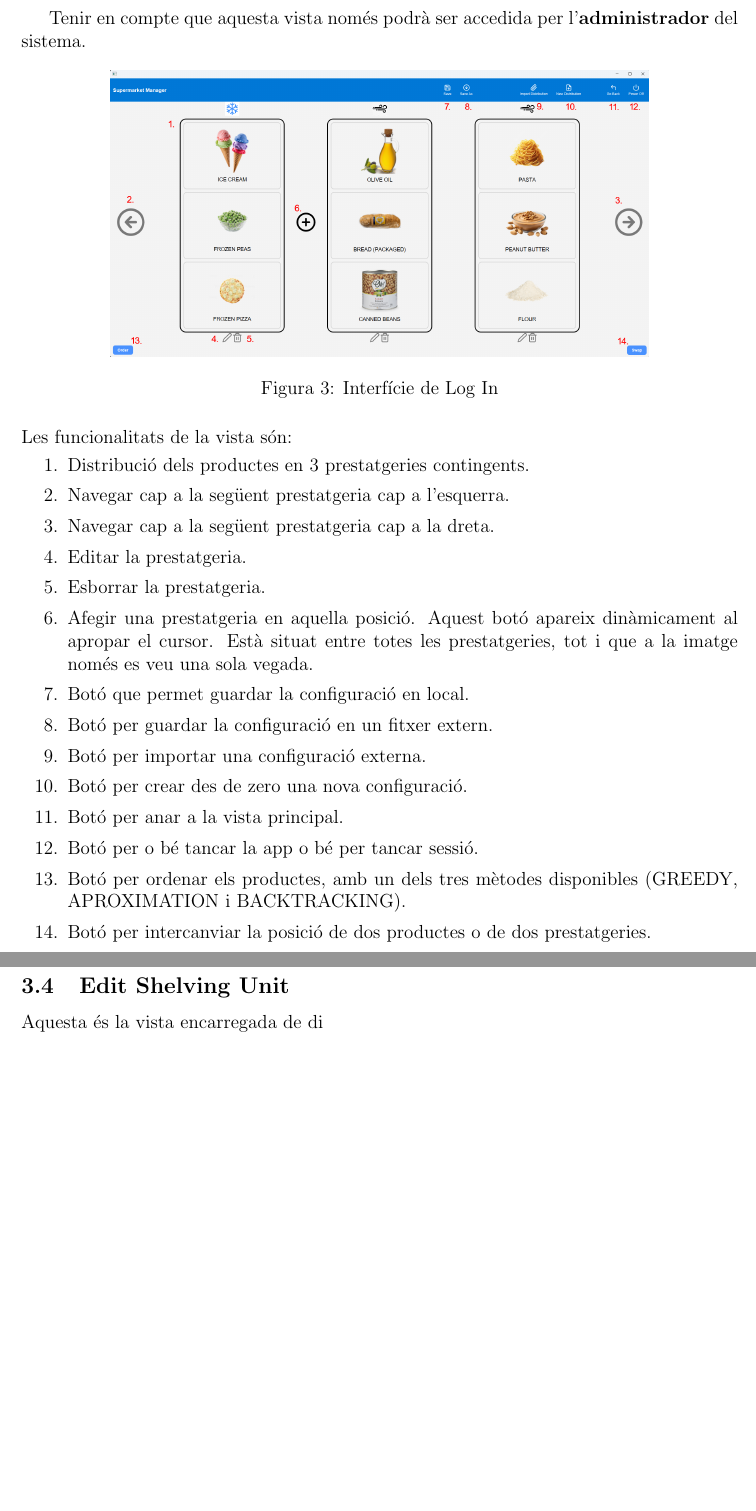
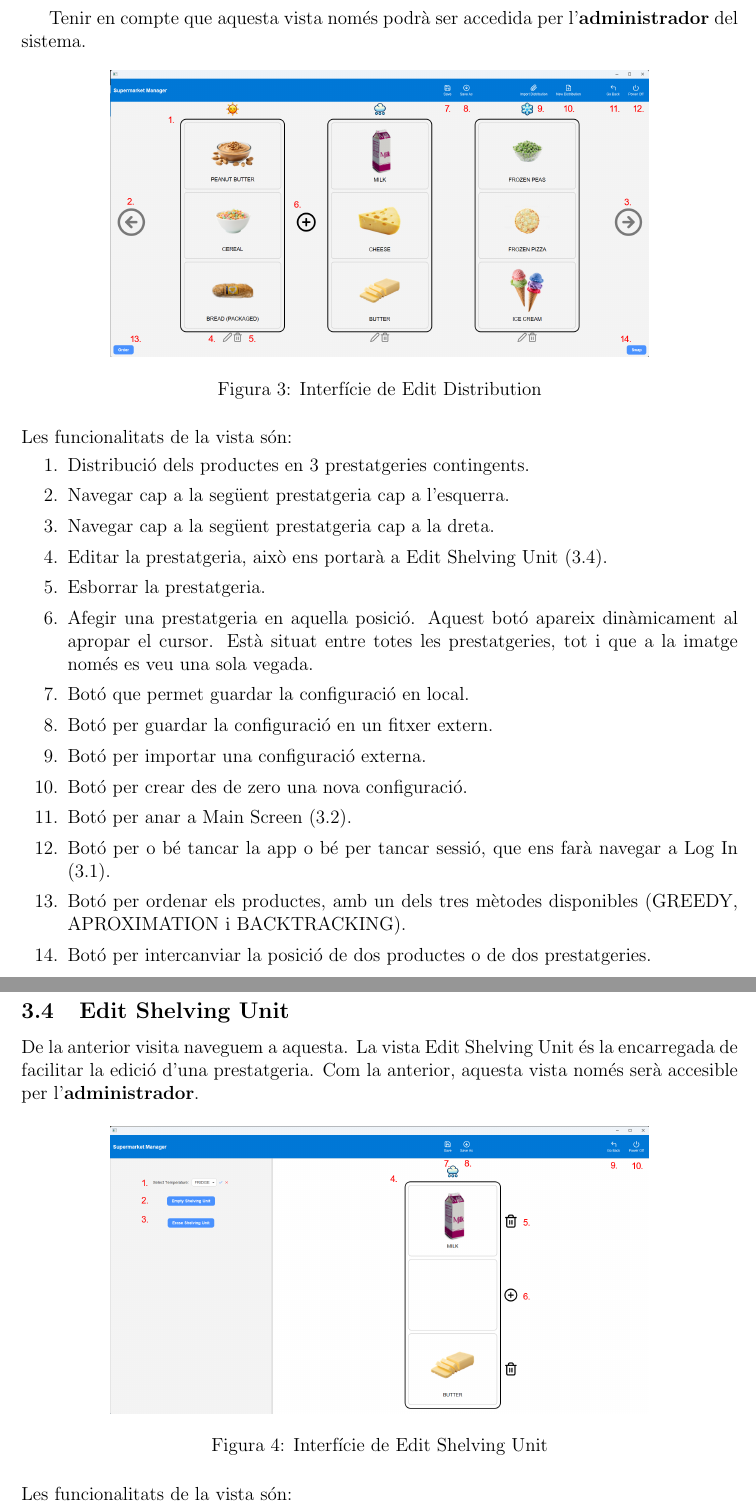
Before and after one commit to Willyllem88/PROP-2024-25, a LaTeX document (DOCS/Manual/manual.tex): two parts of pages 6 and 7 of 9, joined at a grey line, cut so that both start at the same text, the shorter picture padded with empty space. Compiled offline with pdfLaTeX.

Commit message:
Manual updates.

```diff
--- a/DOCS/Manual/manual.tex
+++ b/DOCS/Manual/manual.tex
@@ -137,8 +140,8 @@
 
 	\begin{figure}[H]
 		\centering
-		\includegraphics[width=0.75\linewidth]{assets/editshelvingunit.png}
-		\caption{Interfície de Log In}
+		\includegraphics[width=0.75\linewidth]{assets/editdistribution.png}
+		\caption{Interfície de Edit Distribution}
 	\end{figure}
 
 	\noindent Les funcionalitats de la vista són:
@@ -147,20 +150,29 @@
 		\item Distribució dels productes en 3 prestatgeries contingents.
 		\item Navegar cap a la següent prestatgeria cap a l'esquerra.
 		\item Navegar cap a la següent prestatgeria cap a la dreta.
-		\item Editar la prestatgeria.
+		\item Editar la prestatgeria, això ens portarà a Edit Shelving Unit (\ref{sec:editShelvingUnit}).
 		\item Esborrar la prestatgeria.
 		\item Afegir una prestatgeria en aquella posició. Aquest botó apareix dinàmicament al apropar el cursor. Està situat entre totes les prestatgeries, tot i que a la imatge només es veu una sola vegada.
 		\item Botó que permet guardar la configuració en local.
 		\item Botó per guardar la configuració en un fitxer extern.
 		\item Botó per importar una configuració externa.
 		\item Botó per crear des de zero una nova configuració.
-		\item Botó per anar a la vista principal.
-		\item Botó per o bé tancar la app o bé per tancar sessió.
+		\item Botó per anar a Main Screen (\ref{sec:mainScreen}).
+		\item Botó per o bé tancar la app o bé per tancar sessió, que ens farà navegar a Log In (\ref{sec:logIn}).
 		\item Botó per ordenar els productes, amb un dels tres mètodes disponibles (GREEDY, APROXIMATION i BACKTRACKING).
 		\item Botó per intercanviar la posició de dos productes o de dos prestatgeries.
 	\end{enumerate}
 
 	\newpage
 	\subsection{Edit Shelving Unit}
+	\label{sec:editShelvingUnit}
 
-	Aquesta és la vista encarregada de di
+	De la anterior visita naveguem a aquesta. La vista Edit Shelving Unit és la encarregada de facilitar la edició d'una prestatgeria. Com la anterior, aquesta vista només serà accesible per l'\textbf{administrador}.
+
+	\begin{figure}[H]
+		\centering
+		\includegraphics[width=0.75\linewidth]{assets/editshelvingunit.png}
+		\caption{Interfície de Edit Shelving Unit}
+	\end{figure}
+
+	\noindent Les funcionalitats de la vista són:
```
Also changed, not shown: DOCS/Manual/assets/AMBIENT.png (added), DOCS/Manual/assets/FROZEN.png (added), DOCS/Manual/assets/REFRIGERATED.png (added), DOCS/Manual/assets/editdistribution.png (added), DOCS/Manual/assets/editshelvingunit.png, DOCS/Manual/assets/mainscreen.png, DOCS/Manual/manual.pdf, DOCS/Manual/manual.tex (17 more changed lines).
